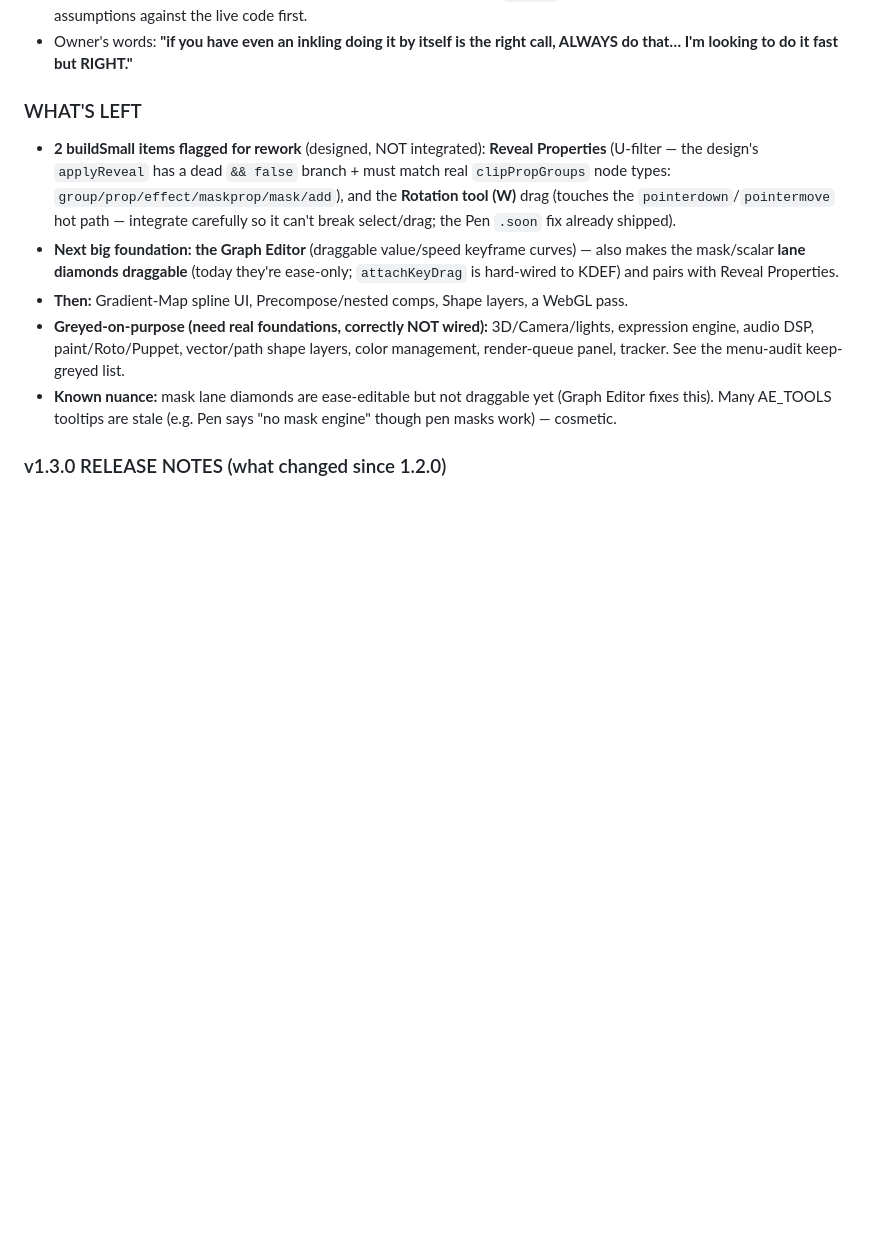
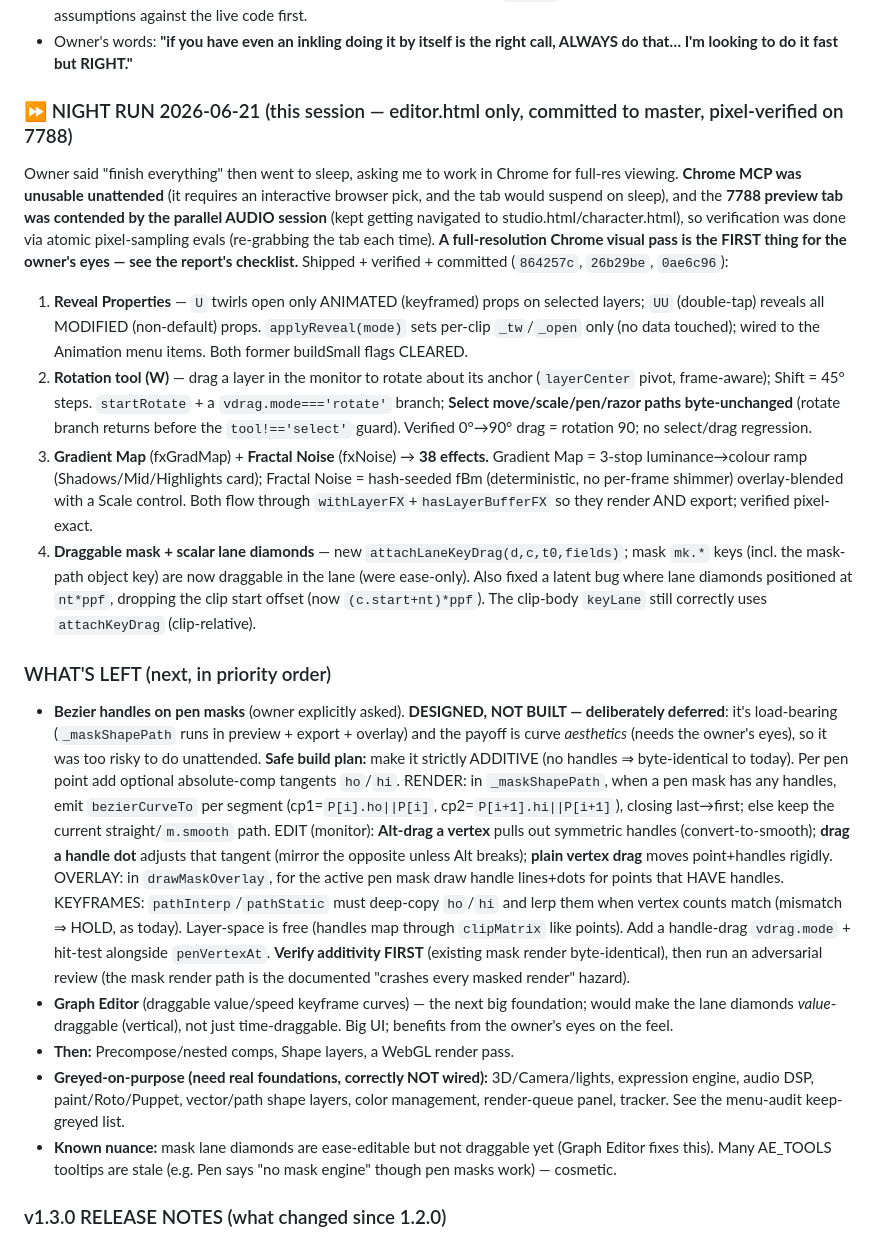
Before and after one commit to tiffagnx/Arkitect, a Markdown page: EDITOR_AE_HANDOFF.md, the part around the change. Rendered like a GitHub page; blank space fills up the shorter version.

Commit message:
Editor handoff: night-run 2026-06-21 shipped log + bezier-pen-handles build plan
Co-Authored-By: Claude Opus 4.8 <noreply@anthropic.com>

```diff
--- a/EDITOR_AE_HANDOFF.md
+++ b/EDITOR_AE_HANDOFF.md
@@ -24,10 +24,18 @@
 - **CURATE worker output, never blind-paste** — every batch this run caught a real bug (wrong fn signatures, a trademark leak in dialog text, Panel-BG painting the wrong surface, Info referencing `screen` before it existed). Verify each design's assumptions against the live code first.
 - Owner's words: **"if you have even an inkling doing it by itself is the right call, ALWAYS do that… I'm looking to do it fast but RIGHT."**
 
-### WHAT'S LEFT
-- **2 buildSmall items flagged for rework** (designed, NOT integrated): **Reveal Properties** (U-filter — the design's `applyReveal` has a dead `&& false` branch + must match real `clipPropGroups` node types: `group/prop/effect/maskprop/mask/add`), and the **Rotation tool (W)** drag (touches the `pointerdown`/`pointermove` hot path — integrate carefully so it can't break select/drag; the Pen `.soon` fix already shipped).
-- **Next big foundation: the Graph Editor** (draggable value/speed keyframe curves) — also makes the mask/scalar **lane diamonds draggable** (today they're ease-only; `attachKeyDrag` is hard-wired to KDEF) and pairs with Reveal Properties.
-- **Then:** Gradient-Map spline UI, Precompose/nested comps, Shape layers, a WebGL pass.
+### ⏩ NIGHT RUN 2026-06-21 (this session — editor.html only, committed to master, pixel-verified on 7788)
+Owner said "finish everything" then went to sleep, asking me to work in Chrome for full-res viewing. **Chrome MCP was unusable unattended** (it requires an interactive browser pick, and the tab would suspend on sleep), and the **7788 preview tab was contended by the parallel AUDIO session** (kept getting navigated to studio.html/character.html), so verification was done via atomic pixel-sampling evals (re-grabbing the tab each time). **A full-resolution Chrome visual pass is the FIRST thing for the owner's eyes — see the report's checklist.**
+Shipped + verified + committed (`864257c`, `26b29be`, `0ae6c96`):
+1. **Reveal Properties** — `U` twirls open only ANIMATED (keyframed) props on selected layers; `UU` (double-tap) reveals all MODIFIED (non-default) props. `applyReveal(mode)` sets per-clip `_tw`/`_open` only (no data touched); wired to the Animation menu items. Both former buildSmall flags CLEARED.
+2. **Rotation tool (W)** — drag a layer in the monitor to rotate about its anchor (`layerCenter` pivot, frame-aware); Shift = 45° steps. `startRotate` + a `vdrag.mode==='rotate'` branch; **Select move/scale/pen/razor paths byte-unchanged** (rotate branch returns before the `tool!=='select'` guard). Verified 0°→90° drag = rotation 90; no select/drag regression.
+3. **Gradient Map** (fxGradMap) + **Fractal Noise** (fxNoise) → **38 effects.** Gradient Map = 3-stop luminance→colour ramp (Shadows/Mid/Highlights card); Fractal Noise = hash-seeded fBm (deterministic, no per-frame shimmer) overlay-blended with a Scale control. Both flow through `withLayerFX`+`hasLayerBufferFX` so they render AND export; verified pixel-exact.
+4. **Draggable mask + scalar lane diamonds** — new `attachLaneKeyDrag(d,c,t0,fields)`; mask `mk.*` keys (incl. the mask-path object key) are now draggable in the lane (were ease-only). Also fixed a latent bug where lane diamonds positioned at `nt*ppf`, dropping the clip start offset (now `(c.start+nt)*ppf`). The clip-body `keyLane` still correctly uses `attachKeyDrag` (clip-relative).
+
+### WHAT'S LEFT (next, in priority order)
+- **Bezier handles on pen masks** (owner explicitly asked). **DESIGNED, NOT BUILT — deliberately deferred**: it's load-bearing (`_maskShapePath` runs in preview + export + overlay) and the payoff is curve *aesthetics* (needs the owner's eyes), so it was too risky to do unattended. **Safe build plan:** make it strictly ADDITIVE (no handles ⇒ byte-identical to today). Per pen point add optional absolute-comp tangents `ho`/`hi`. RENDER: in `_maskShapePath`, when a pen mask has any handles, emit `bezierCurveTo` per segment (cp1=`P[i].ho||P[i]`, cp2=`P[i+1].hi||P[i+1]`), closing last→first; else keep the current straight/`m.smooth` path. EDIT (monitor): **Alt-drag a vertex** pulls out symmetric handles (convert-to-smooth); **drag a handle dot** adjusts that tangent (mirror the opposite unless Alt breaks); **plain vertex drag** moves point+handles rigidly. OVERLAY: in `drawMaskOverlay`, for the active pen mask draw handle lines+dots for points that HAVE handles. KEYFRAMES: `pathInterp`/`pathStatic` must deep-copy `ho`/`hi` and lerp them when vertex counts match (mismatch ⇒ HOLD, as today). Layer-space is free (handles map through `clipMatrix` like points). Add a handle-drag `vdrag.mode` + hit-test alongside `penVertexAt`. **Verify additivity FIRST** (existing mask render byte-identical), then run an adversarial review (the mask render path is the documented "crashes every masked render" hazard).
+- **Graph Editor** (draggable value/speed keyframe curves) — the next big foundation; would make the lane diamonds *value*-draggable (vertical), not just time-draggable. Big UI; benefits from the owner's eyes on the feel.
+- **Then:** Precompose/nested comps, Shape layers, a WebGL render pass.
 - **Greyed-on-purpose (need real foundations, correctly NOT wired):** 3D/Camera/lights, expression engine, audio DSP, paint/Roto/Puppet, vector/path shape layers, color management, render-queue panel, tracker. See the menu-audit keep-greyed list.
 - **Known nuance:** mask lane diamonds are ease-editable but not draggable yet (Graph Editor fixes this). Many AE_TOOLS tooltips are stale (e.g. Pen says "no mask engine" though pen masks work) — cosmetic.
 
```
